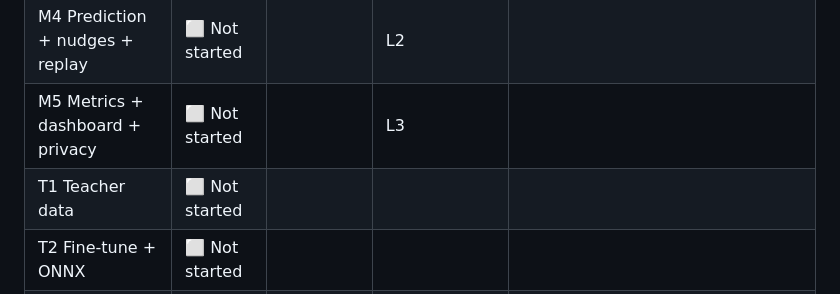
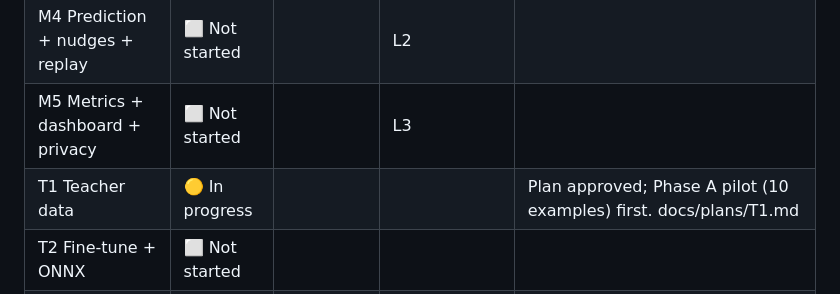
Before and after one commit to PrateekTikku/doomscroll-autopsy, a Markdown page: implementation-summary.md, the part around the change. Rendered like a GitHub page.

Commit message:
T1: plan approved
Plan for teacher data generation (Phase A: 10-example pilot, then full run).

```diff
--- a/implementation-summary.md
+++ b/implementation-summary.md
@@ -13,7 +13,7 @@
 | M3 Territories + labeling | ⬜ Not started | | L1 | |
 | M4 Prediction + nudges + replay | ⬜ Not started | | L2 | |
 | M5 Metrics + dashboard + privacy | ⬜ Not started | | L3 | |
-| T1 Teacher data | ⬜ Not started | | | |
+| T1 Teacher data | 🟡 In progress | | | Plan approved; Phase A pilot (10 examples) first. docs/plans/T1.md |
 | T2 Fine-tune + ONNX | ⬜ Not started | | | |
 | M6 Integrate 270M | ⬜ Not started | | L4 | |
 | M7 Release + first user | ⬜ Not started | | L5 | |
```
Also changed, not shown: docs/plans/T1.md (added, +79 -0 lines).
